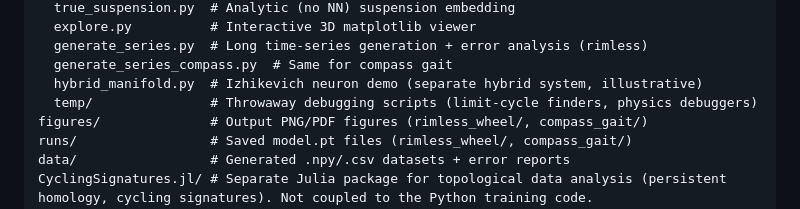
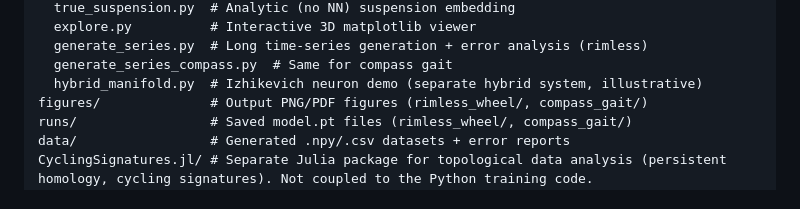
Before and after one commit to bernardorivas/HybridCyclingSignatures, a Markdown page: AGENTS.md, the part around the change. GitHub-like rendering.

```diff
--- a/AGENTS.md
+++ b/AGENTS.md
@@ -54,7 +54,6 @@ scripts/              # Entry points -- all prepend src/ to sys.path
   generate_series.py  # Long time-series generation + error analysis (rimless)
   generate_series_compass.py  # Same for compass gait
   hybrid_manifold.py  # Izhikevich neuron demo (separate hybrid system, illustrative)
-  temp/               # Throwaway debugging scripts (limit-cycle finders, physics debuggers)
 figures/              # Output PNG/PDF figures (rimless_wheel/, compass_gait/)
 runs/                 # Saved model.pt files (rimless_wheel/, compass_gait/)
 data/                 # Generated .npy/.csv datasets + error reports
```
Also changed, not shown: CLAUDE.md (+0 -1 lines).
